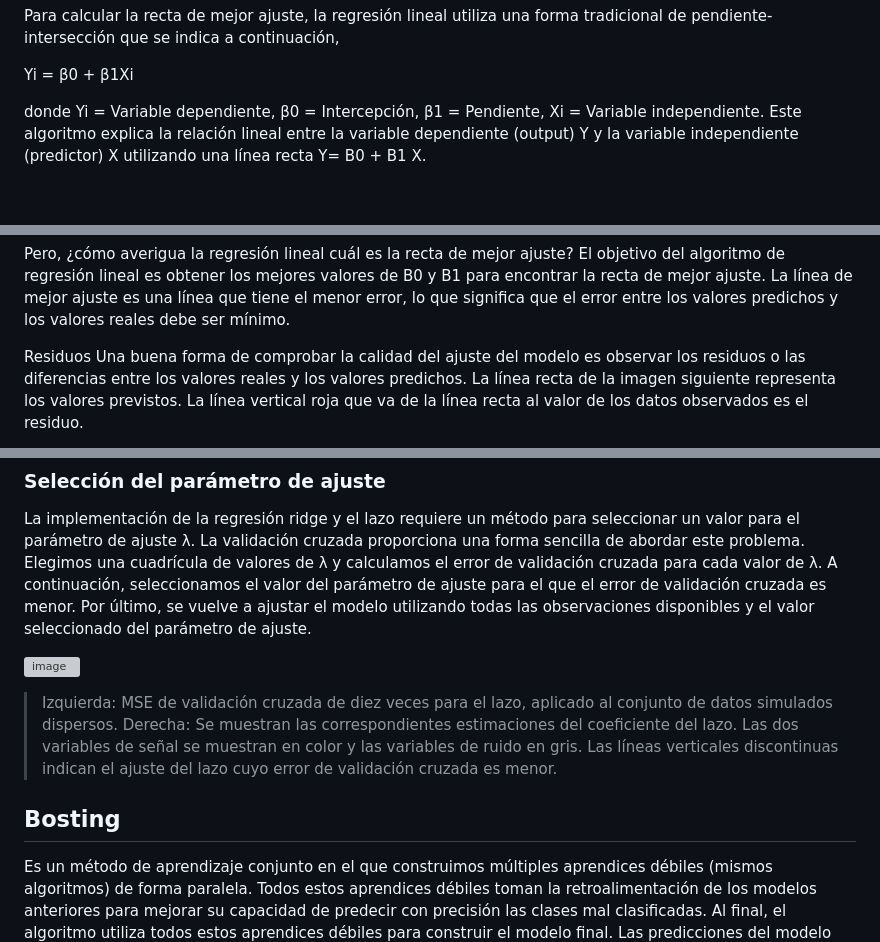
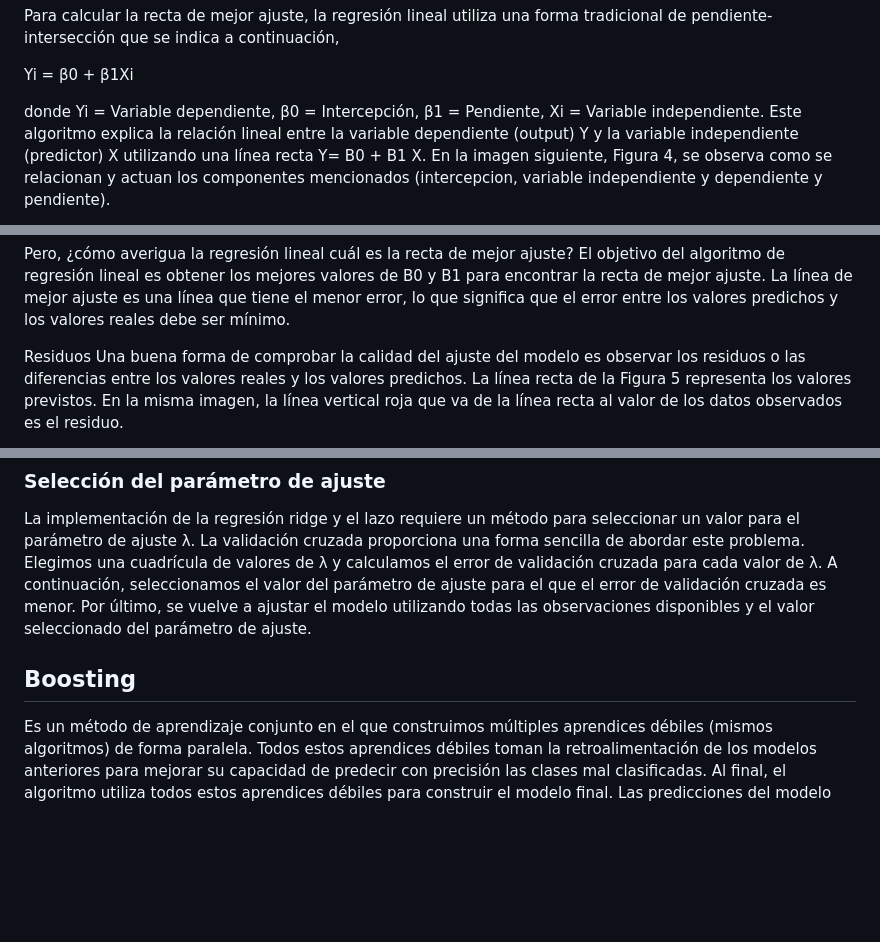
Before and after one commit to FedericoGimenez21/ia-uncuyo-2021, a Markdown page: proyecto_final/proyecto_final.md, 3 parts joined by grey strips. GitHub-like rendering; blank space fills up the shorter version; grey boxes are pictures that could not be loaded.

```diff
--- a/proyecto_final/proyecto_final.md
+++ b/proyecto_final/proyecto_final.md
@@ -62,5 +69,5 @@ Para calcular la recta de mejor ajuste, la regresión lineal utiliza una forma t
 Yi = β0 + β1Xi
 
 donde Yi = Variable dependiente, β0 = Intercepción, β1 = Pendiente, Xi = Variable independiente.
-Este algoritmo explica la relación lineal entre la variable dependiente (output) Y y la variable independiente (predictor) X utilizando una línea recta Y= B0 + B1 X.
+Este algoritmo explica la relación lineal entre la variable dependiente (output) Y y la variable independiente (predictor) X utilizando una línea recta Y= B0 + B1 X. En la imagen siguiente, Figura 4, se observa como se relacionan y actuan los componentes mencionados (intercepcion, variable independiente y dependiente y pendiente).
 
@@ -70,5 +82,5 @@ Pero, ¿cómo averigua la regresión lineal cuál es la recta de mejor ajuste?
 El objetivo del algoritmo de regresión lineal es obtener los mejores valores de B0 y B1 para encontrar la recta de mejor ajuste. La línea de mejor ajuste es una línea que tiene el menor error, lo que significa que el error entre los valores predichos y los valores reales debe ser mínimo.
 
 Residuos
-Una buena forma de comprobar la calidad del ajuste del modelo es observar los residuos o las diferencias entre los valores reales y los valores predichos. La línea recta de la imagen siguiente representa los valores previstos. La línea vertical roja que va de la línea recta al valor de los datos observados es el residuo.
+Una buena forma de comprobar la calidad del ajuste del modelo es observar los residuos o las diferencias entre los valores reales y los valores predichos. La línea recta de la Figura 5 representa los valores previstos. En la misma imagen, la línea vertical roja que va de la línea recta al valor de los datos observados es el residuo.
 
@@ -123,11 +157,7 @@ La regresión Ridge y Lasso utilizan dos funciones de penalización diferentes p
 
 La implementación de la regresión ridge y el lazo requiere un método para seleccionar un valor para el parámetro de ajuste λ. La validación cruzada proporciona una forma sencilla de abordar este problema. Elegimos una cuadrícula de valores de λ y calculamos el error de validación cruzada para cada valor de λ. A continuación, seleccionamos el valor del parámetro de ajuste para el que el error de validación cruzada es menor. Por último, se vuelve a ajustar el modelo utilizando todas las observaciones disponibles y el valor seleccionado del parámetro de ajuste.
 
-![image](https://user-images.githubusercontent.com/88351465/228054986-c136aeca-847d-4815-af62-5af935a41db7.png)
-
-> Izquierda: MSE de validación cruzada de diez veces para el lazo, aplicado al conjunto de datos simulados dispersos. Derecha: Se muestran las correspondientes estimaciones del coeficiente del lazo. Las dos variables de señal se muestran en color y las variables de ruido en gris. Las líneas verticales discontinuas indican el ajuste del lazo cuyo error de validación cruzada es menor.
-
-## Bosting
+## Boosting
 
 Es un método de aprendizaje conjunto en el que construimos múltiples aprendices débiles (mismos algoritmos) de forma paralela.
 Todos estos aprendices débiles toman la retroalimentación de los modelos anteriores para mejorar su capacidad de predecir con precisión las clases mal clasificadas. Al final, el algoritmo utiliza todos estos aprendices débiles para construir el modelo final.
```
Also changed, not shown: other parts of proyecto_final/proyecto_final.md (+84 -25 lines).
